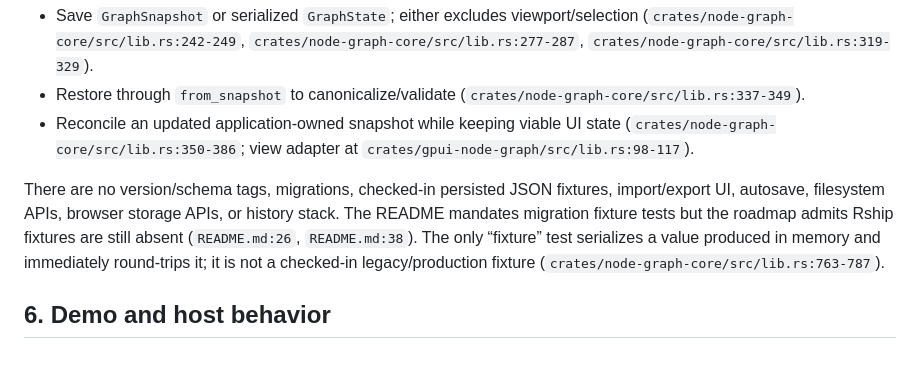
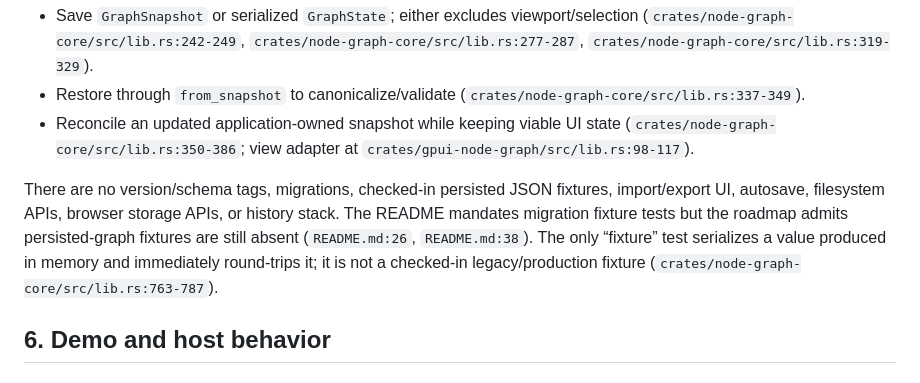
Before and after one commit to ignition-is-go/gpui-node-graph, a Markdown page: audits/gpui-current-inventory.md, the part around the change. Rendered like a GitHub page.

```diff
--- a/audits/gpui-current-inventory.md
+++ b/audits/gpui-current-inventory.md
@@ -128,7 +128,7 @@ The persistence contract is well-defined at the DTO layer but no persistence wor
 * Restore through `from_snapshot` to canonicalize/validate (`crates/node-graph-core/src/lib.rs:337-349`).
 * Reconcile an updated application-owned snapshot while keeping viable UI state (`crates/node-graph-core/src/lib.rs:350-386`; view adapter at `crates/gpui-node-graph/src/lib.rs:98-117`).
 
-There are no version/schema tags, migrations, checked-in persisted JSON fixtures, import/export UI, autosave, filesystem APIs, browser storage APIs, or history stack. The README mandates migration fixture tests but the roadmap admits Rship fixtures are still absent (`README.md:26`, `README.md:38`). The only “fixture” test serializes a value produced in memory and immediately round-trips it; it is not a checked-in legacy/production fixture (`crates/node-graph-core/src/lib.rs:763-787`).
+There are no version/schema tags, migrations, checked-in persisted JSON fixtures, import/export UI, autosave, filesystem APIs, browser storage APIs, or history stack. The README mandates migration fixture tests but the roadmap admits persisted-graph fixtures are still absent (`README.md:26`, `README.md:38`). The only “fixture” test serializes a value produced in memory and immediately round-trips it; it is not a checked-in legacy/production fixture (`crates/node-graph-core/src/lib.rs:763-787`).
 
 ## 6. Demo and host behavior
 
```
Also changed, not shown: README.md (+2 -2 lines).
